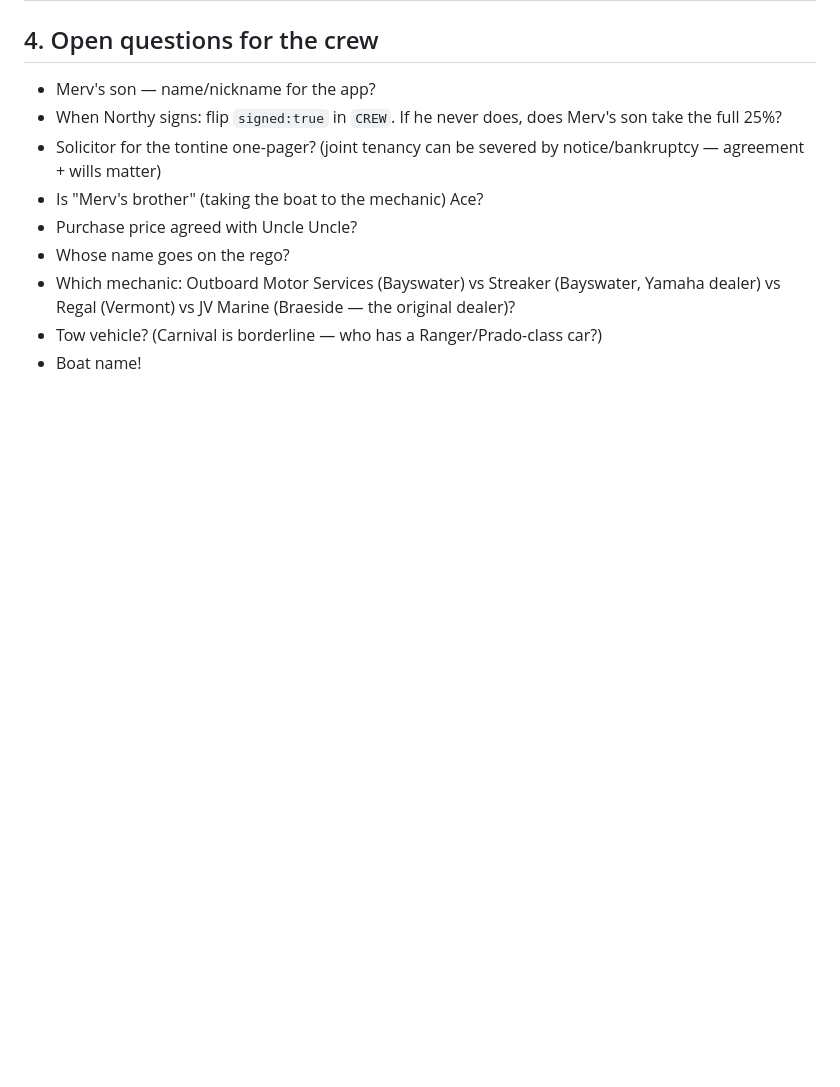
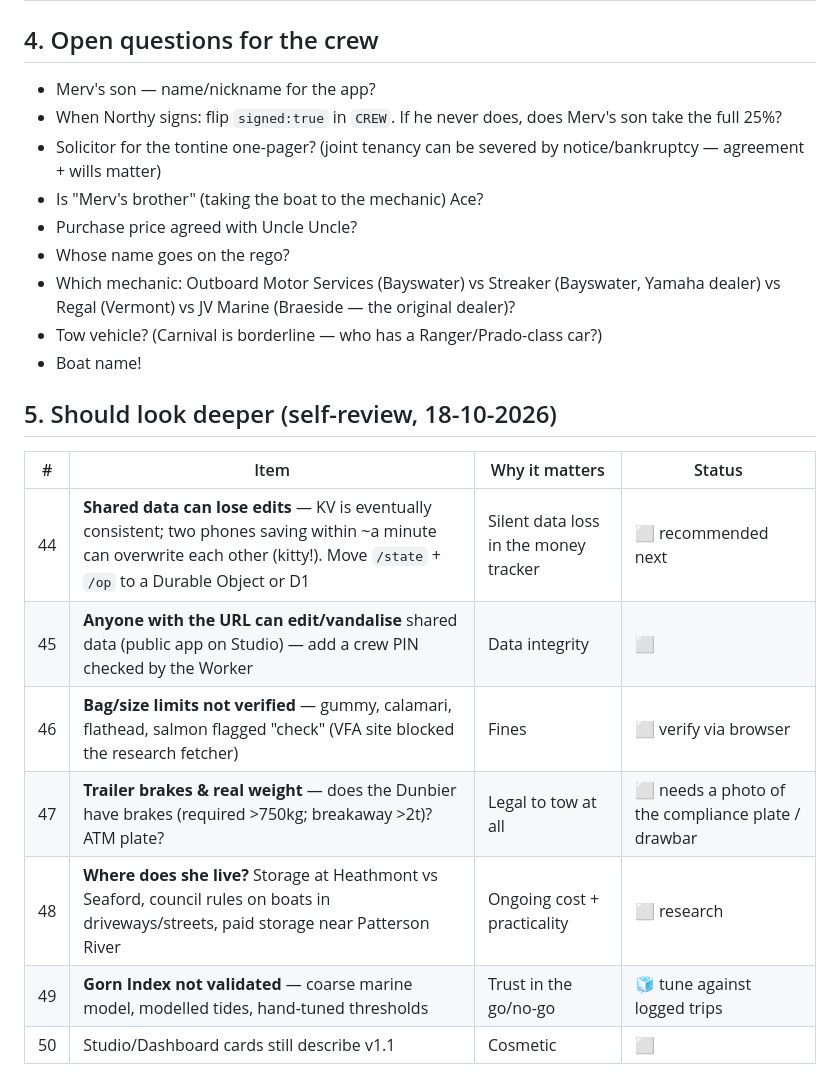
Before and after one commit to Travis-coder712/gorn-fishing, a Markdown page: BACKLOG.md, the part around the change. Rendered like a GitHub page; blank space fills up the shorter version.

Commit message:
Backlog: self-review items
Co-Authored-By: Claude Opus 5.5 <noreply@anthropic.com>

```diff
--- a/BACKLOG.md
+++ b/BACKLOG.md
@@ -96,3 +96,14 @@ Legend: ✅ done · 🟡 in progress / partial · ⬜ to do · 🧊 parked / nic
 - Which mechanic: Outboard Motor Services (Bayswater) vs Streaker (Bayswater, Yamaha dealer) vs Regal (Vermont) vs JV Marine (Braeside — the original dealer)?
 - Tow vehicle? (Carnival is borderline — who has a Ranger/Prado-class car?)
 - Boat name!
+
+## 5. Should look deeper (self-review, 18-10-2026)
+| # | Item | Why it matters | Status |
+|---|---|---|---|
+| 44 | **Shared data can lose edits** — KV is eventually consistent; two phones saving within ~a minute can overwrite each other (kitty!). Move `/state` + `/op` to a Durable Object or D1 | Silent data loss in the money tracker | ⬜ recommended next |
+| 45 | **Anyone with the URL can edit/vandalise** shared data (public app on Studio) — add a crew PIN checked by the Worker | Data integrity | ⬜ |
+| 46 | **Bag/size limits not verified** — gummy, calamari, flathead, salmon flagged "check" (VFA site blocked the research fetcher) | Fines | ⬜ verify via browser |
+| 47 | **Trailer brakes & real weight** — does the Dunbier have brakes (required >750kg; breakaway >2t)? ATM plate? | Legal to tow at all | ⬜ needs a photo of the compliance plate / drawbar |
+| 48 | **Where does she live?** Storage at Heathmont vs Seaford, council rules on boats in driveways/streets, paid storage near Patterson River | Ongoing cost + practicality | ⬜ research |
+| 49 | **Gorn Index not validated** — coarse marine model, modelled tides, hand-tuned thresholds | Trust in the go/no-go | 🧊 tune against logged trips |
+| 50 | Studio/Dashboard cards still describe v1.1 | Cosmetic | ⬜ |
```
